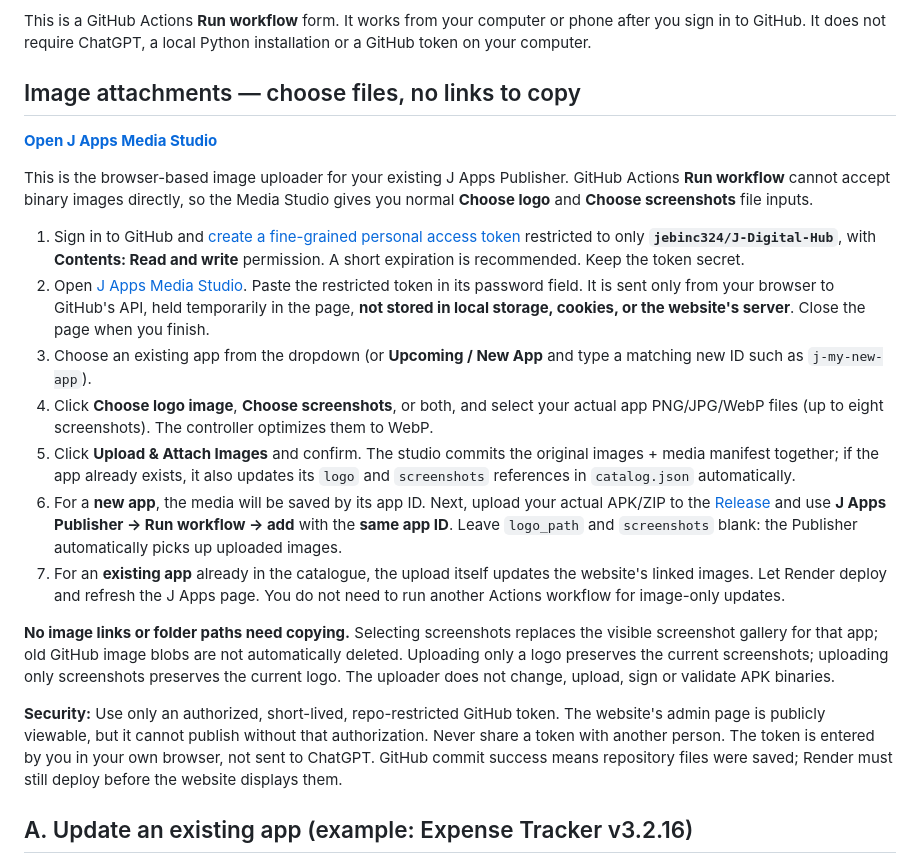
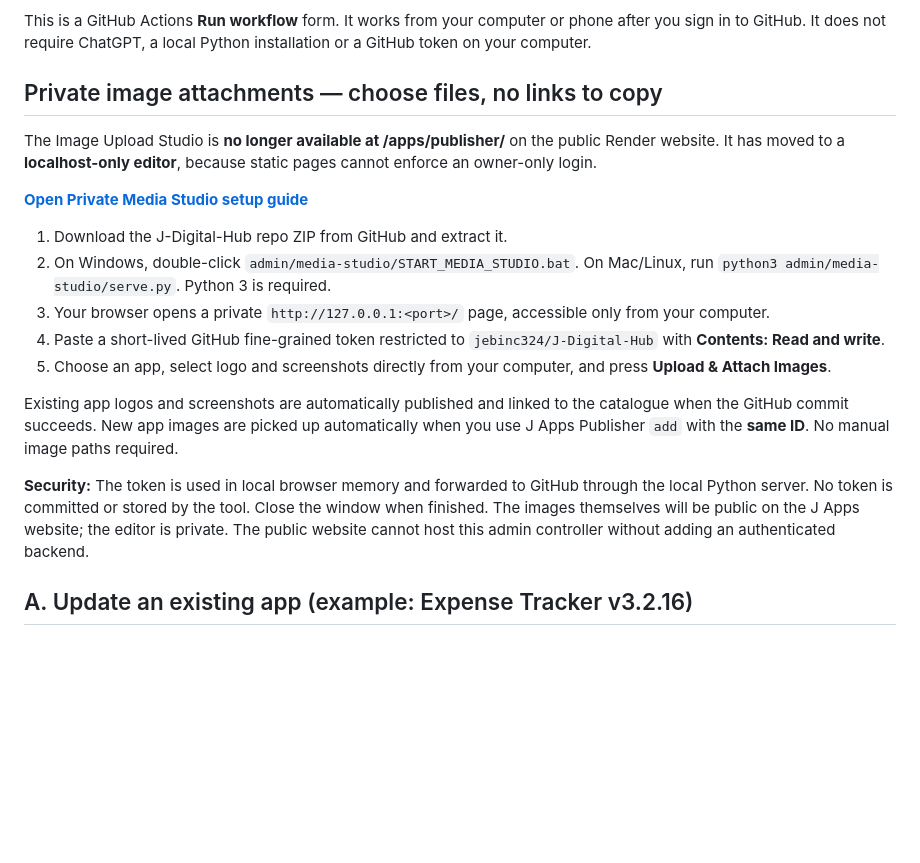
Before and after one commit to jebinc324/J-Digital-Hub, a Markdown page: docs/J_APPS_PUBLISHER.md, the part around the change. Rendered like a GitHub page; blank space fills up the shorter version.

Commit message:
Move Media Studio instructions to secure localhost-only controller

```diff
--- a/docs/J_APPS_PUBLISHER.md
+++ b/docs/J_APPS_PUBLISHER.md
@@ -4,23 +4,21 @@
 
 This is a GitHub Actions **Run workflow** form. It works from your computer or phone after you sign in to GitHub. It does not require ChatGPT, a local Python installation or a GitHub token on your computer.
 
-## Image attachments — choose files, no links to copy
+## Private image attachments — choose files, no links to copy
 
-**[Open J Apps Media Studio](https://just24things.onrender.com/apps/publisher/)**
+The Image Upload Studio is **no longer available at /apps/publisher/** on the public Render website. It has moved to a **localhost-only editor**, because static pages cannot enforce an owner-only login.
 
-This is the browser-based image uploader for your existing J Apps Publisher. GitHub Actions **Run workflow** cannot accept binary images directly, so the Media Studio gives you normal **Choose logo** and **Choose screenshots** file inputs.
+**[Open Private Media Studio setup guide](../admin/media-studio/README.md)**
 
-1. Sign in to GitHub and [create a fine-grained personal access token](https://github.com/settings/personal-access-tokens/new) restricted to only **`jebinc324/J-Digital-Hub`**, with **Contents: Read and write** permission. A short expiration is recommended. Keep the token secret.
-2. Open [J Apps Media Studio](https://just24things.onrender.com/apps/publisher/). Paste the restricted token in its password field. It is sent only from your browser to GitHub's API, held temporarily in the page, **not stored in local storage, cookies, or the website's server**. Close the page when you finish.
-3. Choose an existing app from the dropdown (or **Upcoming / New App** and type a matching new ID such as `j-my-new-app`).
-4. Click **Choose logo image**, **Choose screenshots**, or both, and select your actual app PNG/JPG/WebP files (up to eight screenshots). The controller optimizes them to WebP.
-5. Click **Upload & Attach Images** and confirm. The studio commits the original images + media manifest together; if the app already exists, it also updates its `logo` and `screenshots` references in `catalog.json` automatically.
-6. For a **new app**, the media will be saved by its app ID. Next, upload your actual APK/ZIP to the [Release](https://github.com/jebinc324/J-Digital-Hub/releases/tag/just24-public-v1) and use **J Apps Publisher → Run workflow → add** with the **same app ID**. Leave `logo_path` and `screenshots` blank: the Publisher automatically picks up uploaded images.
-7. For an **existing app** already in the catalogue, the upload itself updates the website's linked images. Let Render deploy and refresh the J Apps page. You do not need to run another Actions workflow for image-only updates.
+1. Download the J-Digital-Hub repo ZIP from GitHub and extract it.
+2. On Windows, double-click `admin/media-studio/START_MEDIA_STUDIO.bat`. On Mac/Linux, run `python3 admin/media-studio/serve.py`. Python 3 is required.
+3. Your browser opens a private `http://127.0.0.1:<port>/` page, accessible only from your computer.
+4. Paste a short-lived GitHub fine-grained token restricted to `jebinc324/J-Digital-Hub` with **Contents: Read and write**.
+5. Choose an app, select logo and screenshots directly from your computer, and press **Upload & Attach Images**.
 
-**No image links or folder paths need copying.** Selecting screenshots replaces the visible screenshot gallery for that app; old GitHub image blobs are not automatically deleted. Uploading only a logo preserves the current screenshots; uploading only screenshots preserves the current logo. The uploader does not change, upload, sign or validate APK binaries.
+Existing app logos and screenshots are automatically published and linked to the catalogue when the GitHub commit succeeds. New app images are picked up automatically when you use J Apps Publisher `add` with the **same ID**. No manual image paths required.
 
-**Security:** Use only an authorized, short-lived, repo-restricted GitHub token. The website's admin page is publicly viewable, but it cannot publish without that authorization. Never share a token with another person. The token is entered by you in your own browser, not sent to ChatGPT. GitHub commit success means repository files were saved; Render must still deploy before the website displays them.
+**Security:** The token is used in local browser memory and forwarded to GitHub through the local Python server. No token is committed or stored by the tool. Close the window when finished. The images themselves will be public on the J Apps website; the editor is private. The public website cannot host this admin controller without adding an authenticated backend.
 
 ## A. Update an existing app (example: Expense Tracker v3.2.16)
 
```
